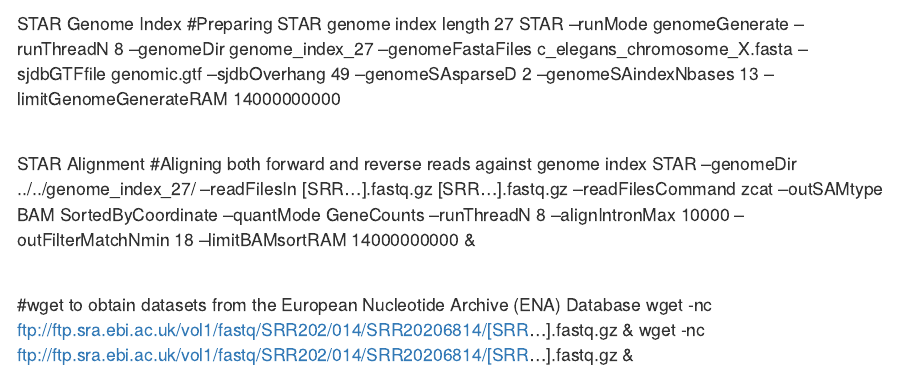
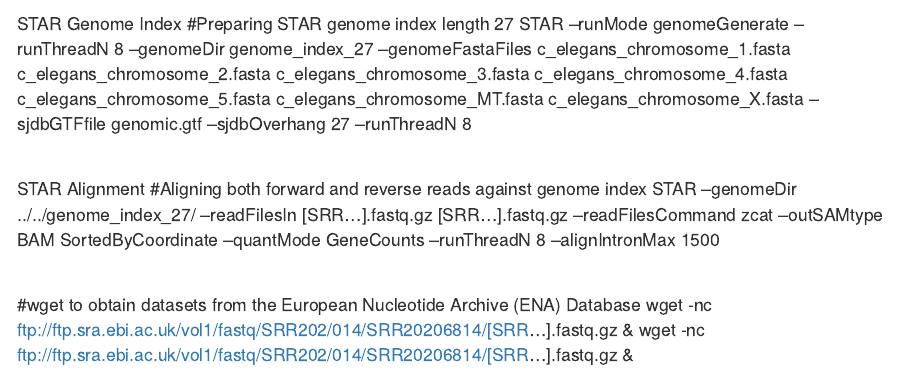
Before and after one commit to pammpeng/micb405_group15, an R Markdown document (Final_Project/MICB_405_final_project_STAR_script.Rmd): the page in a window 1100 px wide, from its top. Rendered offline with R 4.5, knitr and Pandoc, with nearby package versions.

Commit message:
Update MICB_405_final_project_STAR_script.Rmd

```diff
--- a/Final_Project/MICB_405_final_project_STAR_script.Rmd
+++ b/Final_Project/MICB_405_final_project_STAR_script.Rmd
@@ -1,8 +1,8 @@
 > STAR Genome Index #Preparing STAR genome index length 27
-STAR --runMode genomeGenerate --runThreadN 8 --genomeDir genome_index_27 --genomeFastaFiles c_elegans_chromosome_X.fasta  --sjdbGTFfile  genomic.gtf --sjdbOverhang 49 --genomeSAsparseD 2 --genomeSAindexNbases 13 --limitGenomeGenerateRAM 14000000000
+STAR --runMode genomeGenerate --runThreadN 8 --genomeDir genome_index_27 --genomeFastaFiles c_elegans_chromosome_1.fasta c_elegans_chromosome_2.fasta c_elegans_chromosome_3.fasta c_elegans_chromosome_4.fasta c_elegans_chromosome_5.fasta c_elegans_chromosome_MT.fasta c_elegans_chromosome_X.fasta  --sjdbGTFfile  genomic.gtf --sjdbOverhang 27 --runThreadN 8
 
 > STAR Alignment #Aligning both forward and reverse reads against genome index
-STAR --genomeDir ../../genome_index_27/ --readFilesIn [SRR...].fastq.gz [SRR...].fastq.gz --readFilesCommand zcat --outSAMtype BAM SortedByCoordinate --quantMode GeneCounts --runThreadN 8 --alignIntronMax 10000 --outFilterMatchNmin 18 --limitBAMsortRAM 14000000000 &
+STAR --genomeDir ../../genome_index_27/ --readFilesIn [SRR...].fastq.gz [SRR...].fastq.gz --readFilesCommand zcat --outSAMtype BAM SortedByCoordinate --quantMode GeneCounts --runThreadN 8 --alignIntronMax 1500
 
 > #wget to obtain datasets from the European Nucleotide Archive (ENA) Database
 wget -nc ftp://ftp.sra.ebi.ac.uk/vol1/fastq/SRR202/014/SRR20206814/[SRR...].fastq.gz &
```
